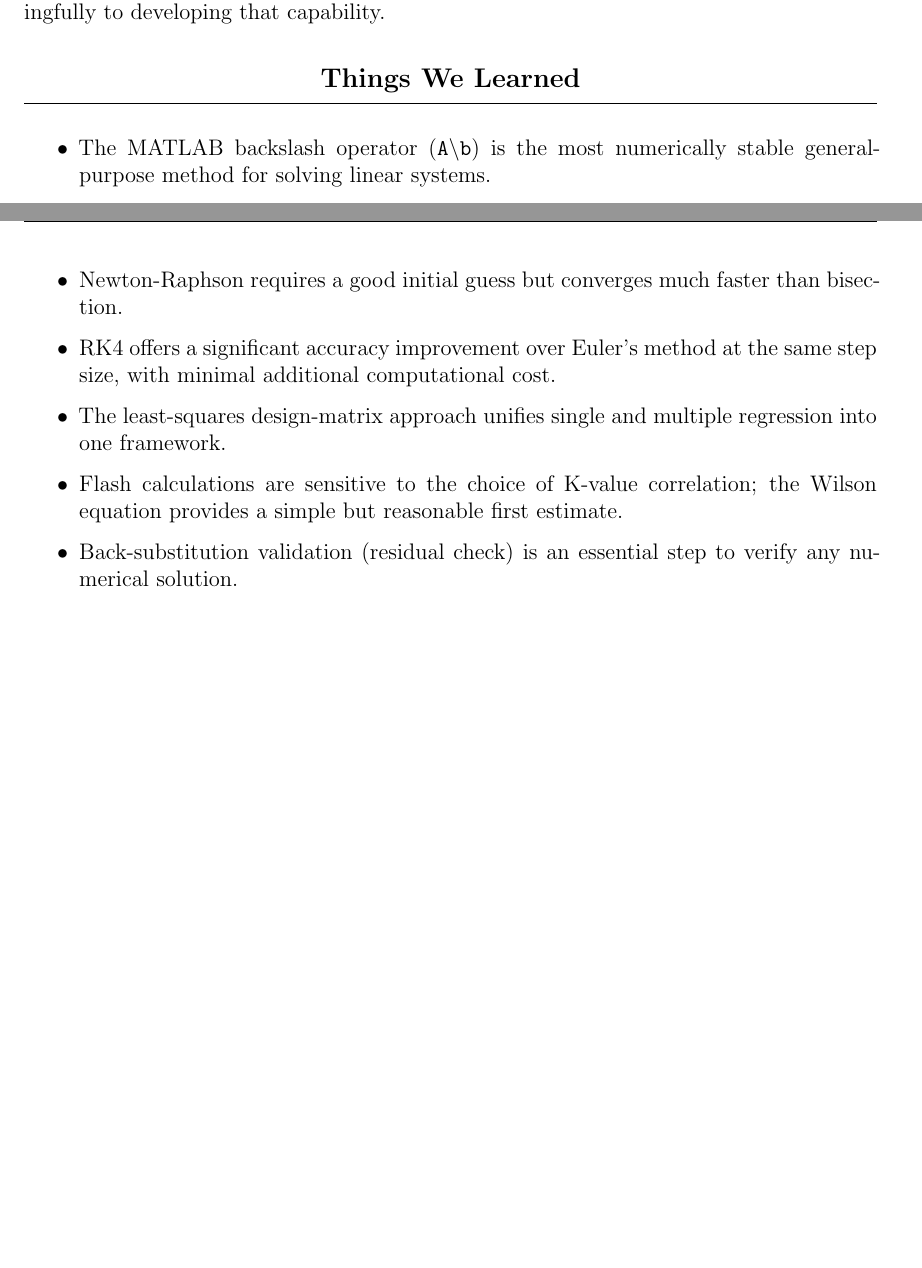
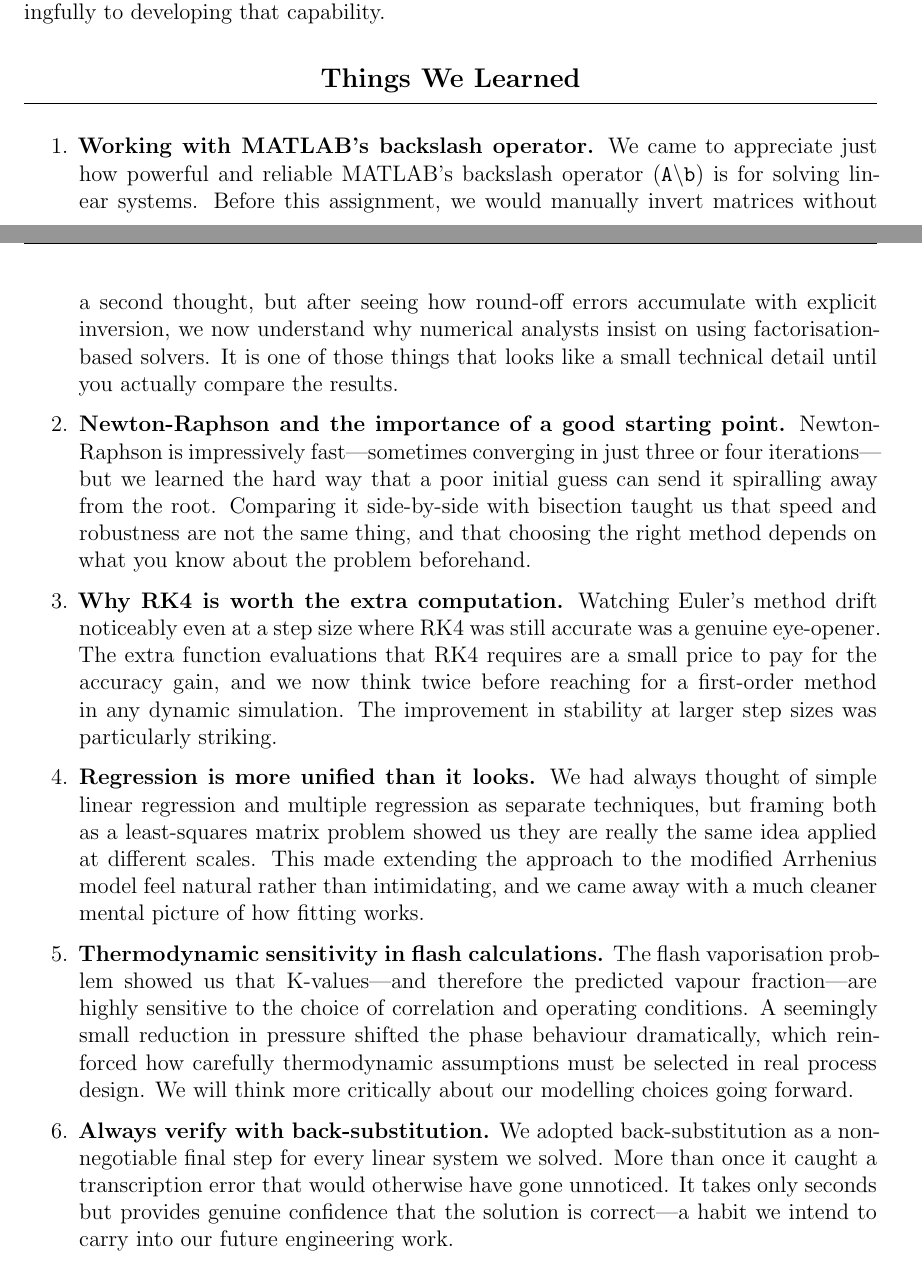
Before and after one commit to Boro295/assignment-2, a LaTeX problem sheet (CHG433_Assignment2_Report.tex): two parts of pages 27 and 28 of 28, joined at a grey line, cut so that both start at the same text, the shorter picture padded with empty space. Compiled offline with pdfLaTeX.

Commit message:
Add signatures to attestation section and improve Things We Learned in PDF and LaTeX source
Agent-Logs-Url: https://github.com/Boro295/assignment-2/sessions/4b0bac06-cac8-4bb1-90ac-4daa014437d6

Co-authored-by: Boro295 <67550528+Boro295@users.noreply.github.com>

```diff
--- a/CHG433_Assignment2_Report.tex
+++ b/CHG433_Assignment2_Report.tex
@@ -1357,18 +1357,47 @@ that capability.
 \section*{Things We Learned}
 \addcontentsline{toc}{section}{Things We Learned}
 
-\begin{itemize}
-  \item The MATLAB backslash operator (\texttt{A\textbackslash b}) is the most numerically
-        stable general-purpose method for solving linear systems.
-  \item Newton-Raphson requires a good initial guess but converges much faster than bisection.
-  \item RK4 offers a significant accuracy improvement over Euler's method at the same step
-        size, with minimal additional computational cost.
-  \item The least-squares design-matrix approach unifies single and multiple regression into
-        one framework.
-  \item Flash calculations are sensitive to the choice of K-value correlation; the Wilson
-        equation provides a simple but reasonable first estimate.
-  \item Back-substitution validation (residual check) is an essential step to verify any
-        numerical solution.
-\end{itemize}
+\begin{enumerate}
+
+  \item \textbf{Working with MATLAB's backslash operator.}
+  We came to appreciate just how powerful and reliable MATLAB's backslash operator
+  (\texttt{A\textbackslash b}) is for solving linear systems. Before this assignment, we would
+  manually invert matrices without a second thought, but after seeing how round-off errors
+  accumulate with explicit inversion, we now understand why numerical analysts insist on using
+  factorisation-based solvers. It is one of those things that looks like a small technical detail
+  until you actually compare the results.
+
+  \item \textbf{Newton-Raphson and the importance of a good starting point.}
+  Newton-Raphson is impressively fast---sometimes converging in just three or four iterations---but
+  we learned the hard way that a poor initial guess can send it spiralling away from the root.
+  Comparing it side-by-side with bisection taught us that speed and robustness are not the same
+  thing, and that choosing the right method depends on what you know about the problem beforehand.
+
+  \item \textbf{Why RK4 is worth the extra computation.}
+  Watching Euler's method drift noticeably even at a step size where RK4 was still accurate was a
+  genuine eye-opener. The extra function evaluations that RK4 requires are a small price to pay for
+  the accuracy gain, and we now think twice before reaching for a first-order method in any dynamic
+  simulation. The improvement in stability at larger step sizes was particularly striking.
+
+  \item \textbf{Regression is more unified than it looks.}
+  We had always thought of simple linear regression and multiple regression as separate techniques,
+  but framing both as a least-squares matrix problem showed us they are really the same idea applied
+  at different scales. This made extending the approach to the modified Arrhenius model feel natural
+  rather than intimidating, and we came away with a much cleaner mental picture of how fitting works.
+
+  \item \textbf{Thermodynamic sensitivity in flash calculations.}
+  The flash vaporisation problem showed us that K-values---and therefore the predicted vapour
+  fraction---are highly sensitive to the choice of correlation and operating conditions. A seemingly
+  small reduction in pressure shifted the phase behaviour dramatically, which reinforced how
+  carefully thermodynamic assumptions must be selected in real process design. We will think more
+  critically about our modelling choices going forward.
+
+  \item \textbf{Always verify with back-substitution.}
+  We adopted back-substitution as a non-negotiable final step for every linear system we solved.
+  More than once it caught a transcription error that would otherwise have gone unnoticed. It takes
+  only seconds but provides genuine confidence that the solution is correct---a habit we intend to
+  carry into our future engineering work.
+
+\end{enumerate}
 
 \end{document}
```
Also changed, not shown: CHG433_Assignment2_Report.pdf, WhatsApp Image 2026-03-29 at 19.06.02 (1).jpeg (added), WhatsApp Image 2026-03-29 at 19.06.02 (2).jpeg (added), WhatsApp Image 2026-03-29 at 19.06.02.jpeg (added), CHG433_Assignment2_Report.tex (16 more changed lines).
